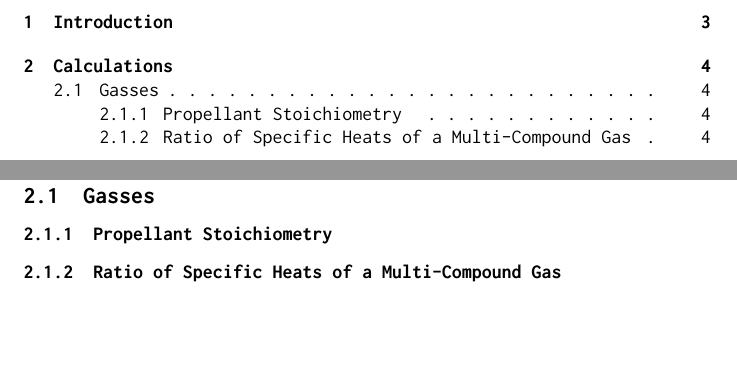
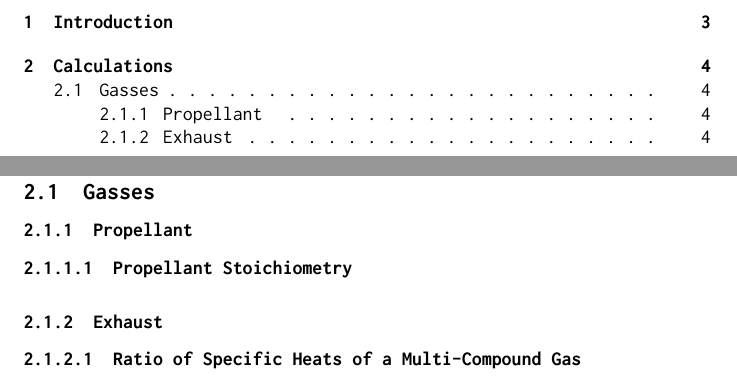
Before and after one commit to BCalow/Bell-Nozzle-Rocket-Engine, a LaTeX document (Calculations/Calculations.tex): two parts of pages 2 and 5 of 5, joined at a grey line, cut so that both start at the same text, the shorter picture padded with empty space. Compiled offline with pdfLaTeX.

Commit message:
Adding to Calculations

```diff
--- a/Calculations/Calculations.tex
+++ b/Calculations/Calculations.tex
@@ -5,6 +5,8 @@
 \usepackage{inconsolata}
 \renewcommand*\familydefault{\ttdefault}
 \usepackage[T1]{fontenc}
+
+\setcounter{secnumdepth}{4}
 
 \title{Bell Nozzle Rocket Engine Calculations}
 \author{Ben Calow}
@@ -54,11 +56,15 @@ Documentation of calculations for a bell nozzle rocket engine
 
 \subsection{Gasses}
 
-\subsubsection{Propellant Stoichiometry}
+\subsubsection{Propellant}
+
+\paragraph{Propellant Stoichiometry}
 
 
 
-\subsubsection{Ratio of Specific Heats of a Multi-Compound Gas}
+\subsubsection{Exhaust}
+
+\paragraph{Ratio of Specific Heats of a Multi-Compound Gas}
 
 
 \end{document}
```
Also changed, not shown: Calculations/Calculations.pdf, 4 other files.
